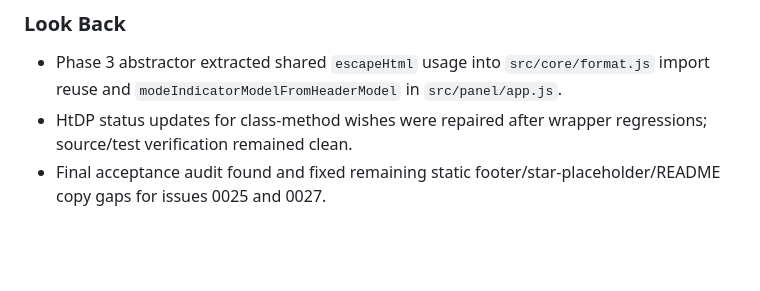
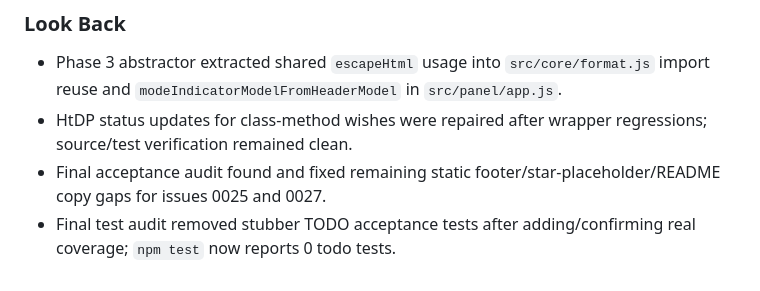
Before and after one commit to shihabdider/scry, a Markdown page: .htdp/iteration.md, the part around the change. GitHub-like rendering; blank space fills up the shorter version.

Commit message:
htdp[implement-scry-issues-htdp-iss] record test audit

```diff
--- a/.htdp/iteration.md
+++ b/.htdp/iteration.md
@@ -87,3 +87,4 @@ Use data-definition-driven stubbing because this is JavaScript and the relevant
 - Phase 3 abstractor extracted shared `escapeHtml` usage into `src/core/format.js` import reuse and `modeIndicatorModelFromHeaderModel` in `src/panel/app.js`.
 - HtDP status updates for class-method wishes were repaired after wrapper regressions; source/test verification remained clean.
 - Final acceptance audit found and fixed remaining static footer/star-placeholder/README copy gaps for issues 0025 and 0027.
+- Final test audit removed stubber TODO acceptance tests after adding/confirming real coverage; `npm test` now reports 0 todo tests.
```
